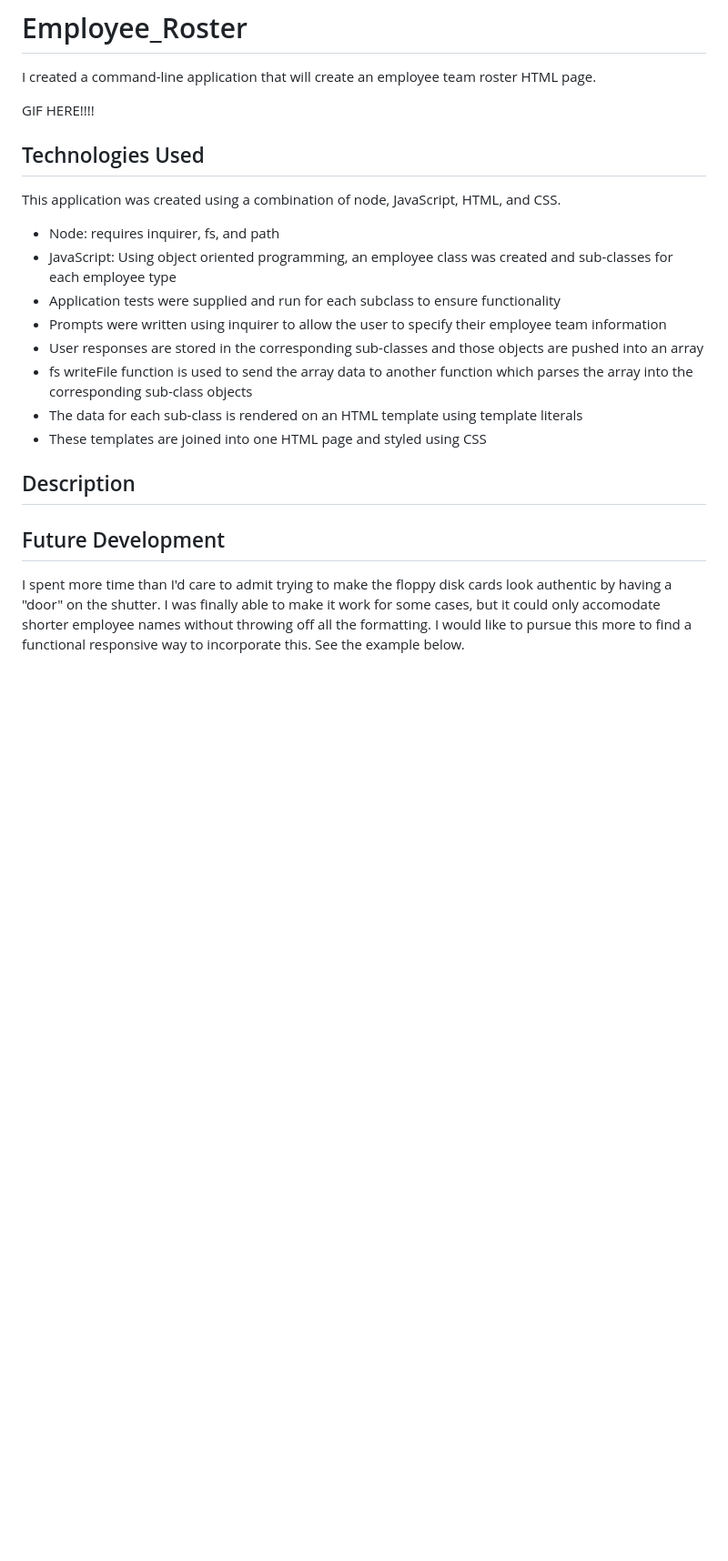
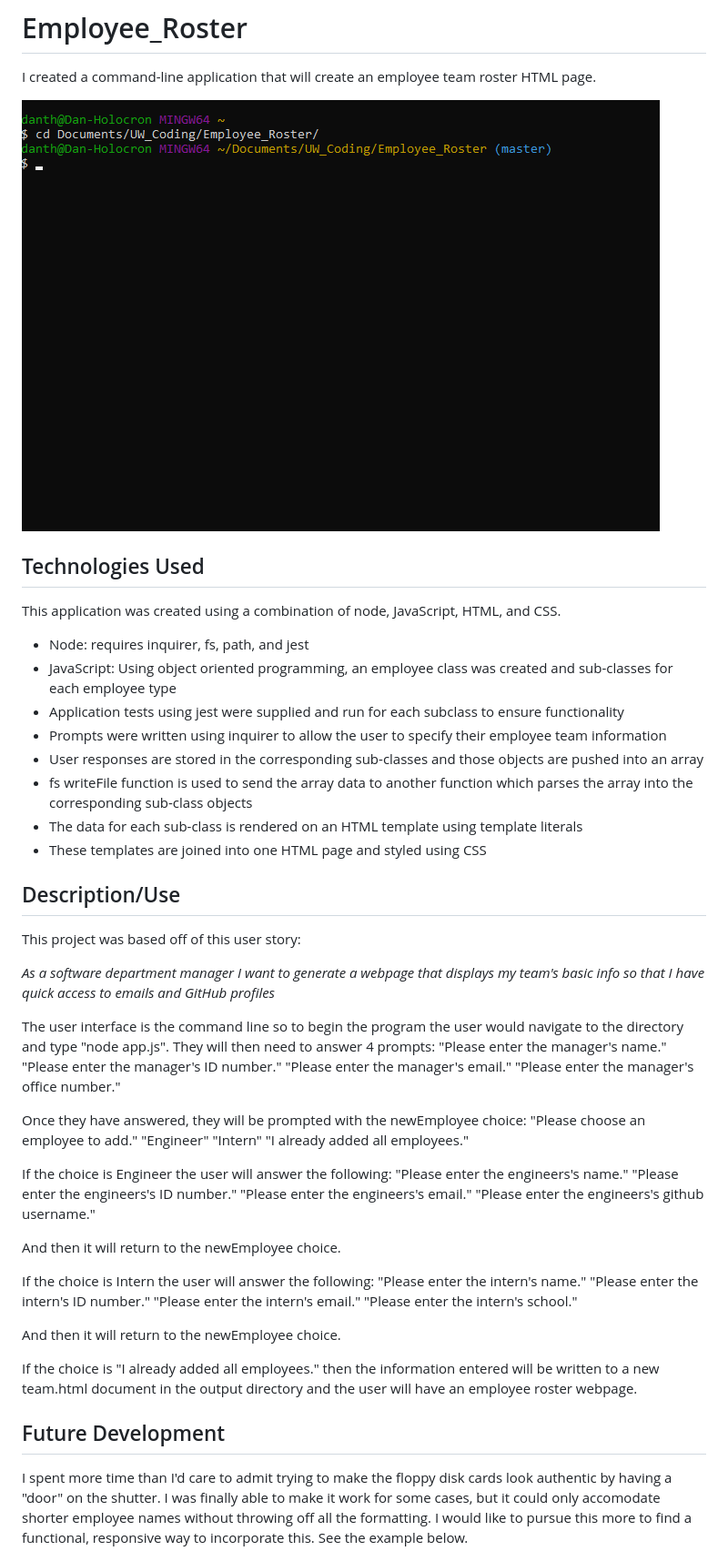
Before and after one commit to thedanitor/Employee_Roster, a Markdown page: README.md, the part around the change printed below. Shown: that part at 91% size. GitHub-like rendering; pictures changed too: assets/employeeRosterInquirerShort.gif (added); blank space fills up the shorter version.

```diff
--- a/README.md
+++ b/README.md
@@ -2,27 +2,62 @@
 
 I created a command-line application that will create an employee team roster HTML page.
 
-GIF HERE!!!!
+![Employee roster command line interface](/assets/employeeRosterInquirerShort.gif)
 
 ## Technologies Used
 
 This application was created using a combination of node, JavaScript, HTML, and CSS.
-* Node: requires inquirer, fs, and path
+* Node: requires inquirer, fs, path, and jest
 * JavaScript: Using object oriented programming, an employee class was created and sub-classes for each employee type
-* Application tests were supplied and run for each subclass to ensure functionality
+* Application tests using jest were supplied and run for each subclass to ensure functionality
 * Prompts were written using inquirer to allow the user to specify their employee team information
 * User responses are stored in the corresponding sub-classes and those objects are pushed into an array
 * fs writeFile function is used to send the array data to another function which parses the array into the corresponding sub-class objects
 * The data for each sub-class is rendered on an HTML template using template literals
 * These templates are joined into one HTML page and styled using CSS
 
-## Description
+## Description/Use
 
+This project was based off of this user story:
 
+*As a software department manager
+I want to generate a webpage that displays my team's basic info
+so that I have quick access to emails and GitHub profiles*
+
+The user interface is the command line so to begin the program the user would navigate to the directory and type "node app.js".
+They will then need to answer 4 prompts:
+"Please enter the manager's name."
+"Please enter the manager's ID number."
+"Please enter the manager's email."
+"Please enter the manager's office number."
+
+Once they have answered, they will be prompted with the newEmployee choice:
+"Please choose an employee to add."
+"Engineer"
+"Intern"
+"I already added all employees."
+
+If the choice is Engineer the user will answer the following:
+"Please enter the engineers's name."
+"Please enter the engineers's ID number."
+"Please enter the engineers's email."
+"Please enter the engineers's github username."
+
+And then it will return to the newEmployee choice.
+
+If the choice is Intern the user will answer the following:
+"Please enter the intern's name."
+"Please enter the intern's ID number."
+"Please enter the intern's email."
+"Please enter the intern's school."
+
+And then it will return to the newEmployee choice.
+
+If the choice is "I already added all employees." then the information entered will be written to a new team.html document in the output directory and the user will have an employee roster webpage.
 
 ## Future Development
 
-I spent more time than I'd care to admit trying to make the floppy disk cards look authentic by having a "door" on the shutter. I was finally able to make it work for some cases, but it could only accomodate shorter employee names without throwing off all the formatting. I would like to pursue this more to find a functional responsive way to incorporate this. See the example below.
+I spent more time than I'd care to admit trying to make the floppy disk cards look authentic by having a "door" on the shutter. I was finally able to make it work for some cases, but it could only accomodate shorter employee names without throwing off all the formatting. I would like to pursue this more to find a functional, responsive way to incorporate this. See the example below.
 
 ![Example of disk with shutter door](/assets/disk_with_shutter_tab_example.png)
 
```
Also changed, not shown: other parts of README.md (+6 -0 lines), directions.md (+24 -10 lines), assets/employeeRosterInquirerFull.gif (added), 1 other file.
